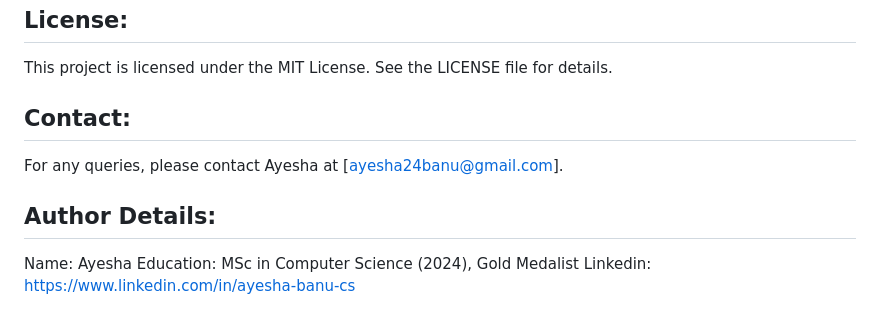
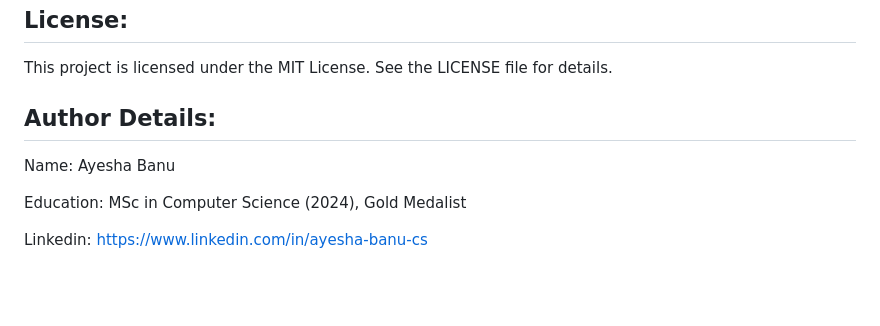
Before and after one commit to Ayesha24banu/UM-Data-Science-Internship, a Markdown page: Climate_Change_Modeling/README.md, the part around the change. Drawn GitHub-style; blank space fills up the shorter version.

```diff
--- a/Climate_Change_Modeling/README.md
+++ b/Climate_Change_Modeling/README.md
@@ -101,10 +101,9 @@ Function: A basic HTML landing page linking to the Streamlit dashboard.
 ## License:
 This project is licensed under the MIT License. See the LICENSE file for details.
 
-## Contact:
-For any queries, please contact Ayesha at [ayesha24banu@gmail.com].
+## Author Details:
+Name: Ayesha Banu
 
-## Author Details:
-Name: Ayesha
 Education: MSc in Computer Science (2024), Gold Medalist
+
 Linkedin: https://www.linkedin.com/in/ayesha-banu-cs
```
